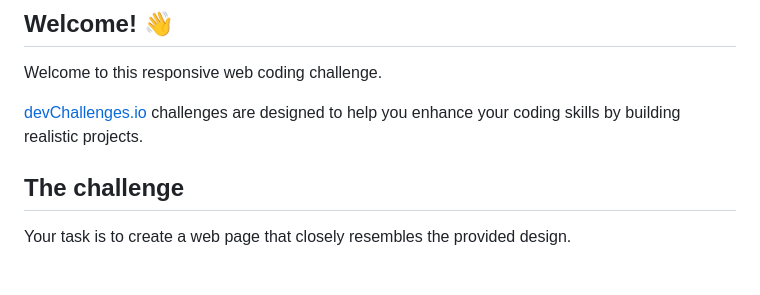
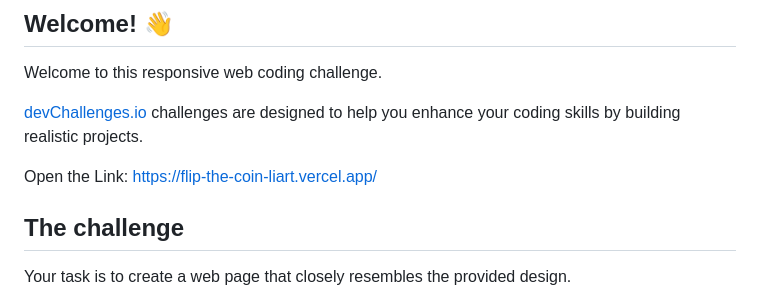
Before and after one commit to tajtaha/Flip-the-Coin, a Markdown page: README.md, the part around the change. Drawn GitHub-style; blank space fills up the shorter version.

Commit message:
Update README.md
Added the Vercel link.

```diff
--- a/README.md
+++ b/README.md
@@ -7,6 +7,8 @@
 Welcome to this responsive web coding challenge.
 
 [devChallenges.io](https://devchallenges.io/) challenges are designed to help you enhance your coding skills by building realistic projects.
+
+Open the Link: https://flip-the-coin-liart.vercel.app/
 
 ## The challenge
 
```
